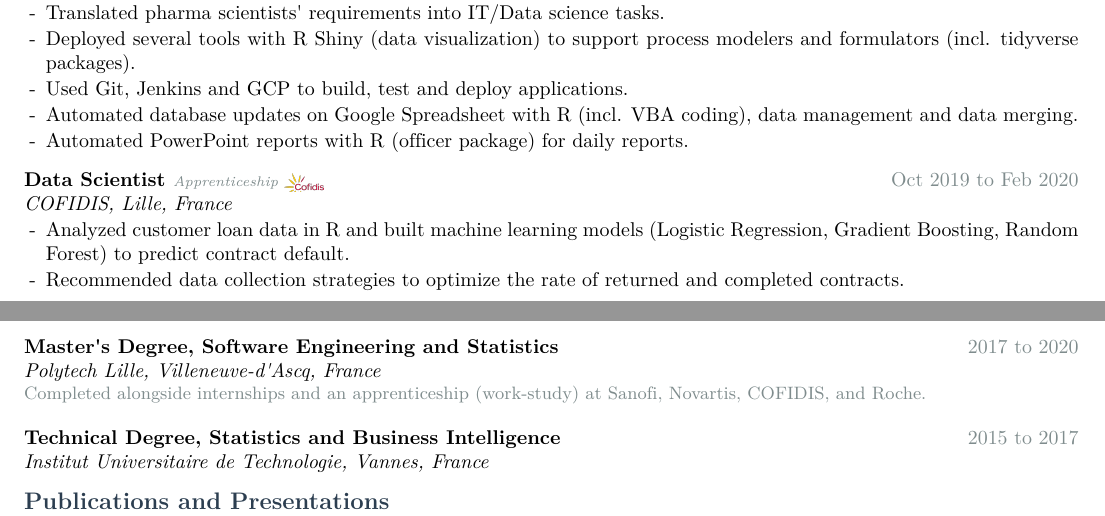
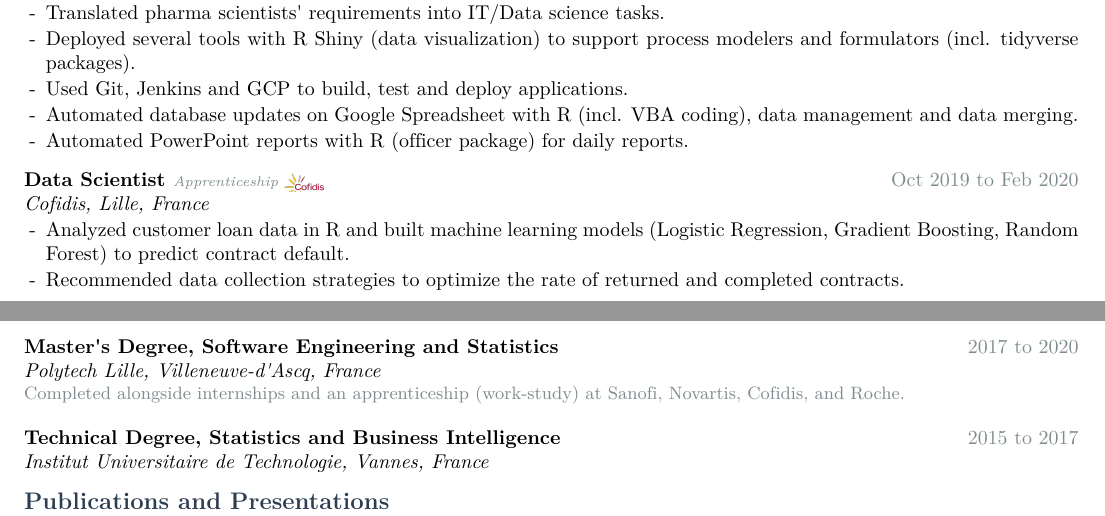
Before and after one commit to Shaakon35/CV, a LaTeX CV (cv_master.tex): two parts of pages 1 and 2 of 2, joined at a grey line, cut so that both start at the same text. Compiled offline with XeLaTeX.

Commit message:
Use 'Cofidis' capitalization instead of 'COFIDIS'
Co-authored-by: Ona <no-reply@ona.com>

```diff
--- a/cv_master.tex
+++ b/cv_master.tex
@@ -271,7 +271,7 @@ accelerate delivery, supporting molecules from Phase 1 to market.
   \item Automated PowerPoint reports with R (officer package) for daily reports.
 \end{itemize}
 
-\rolel{Data Scientist~\emptype{Apprenticeship}}{COFIDIS, Lille, France}{Oct 2019 to Feb 2020}{cofidis}{8.7pt}
+\rolel{Data Scientist~\emptype{Apprenticeship}}{Cofidis, Lille, France}{Oct 2019 to Feb 2020}{cofidis}{8.7pt}
 \begin{itemize}
   \item Analyzed customer loan data in R and built machine learning models
         (Logistic Regression, Gradient Boosting, Random Forest) to predict
@@ -330,7 +330,7 @@ accelerate delivery, supporting molecules from Phase 1 to market.
 
 \role{Master's Degree, Software Engineering and Statistics}{Polytech Lille, Villeneuve-d'Ascq, France}{2017 to 2020}
 \vspace{1pt}
-\noindent\textcolor{muted}{\small Completed alongside internships and an apprenticeship (work-study) at Sanofi, Novartis, COFIDIS, and Roche.}
+\noindent\textcolor{muted}{\small Completed alongside internships and an apprenticeship (work-study) at Sanofi, Novartis, Cofidis, and Roche.}
 \vspace{3pt}
 
 \role{Technical Degree, Statistics and Business Intelligence}{Institut Universitaire de Technologie, Vannes, France}{2015 to 2017}
```
Also changed, not shown: cv_master.pdf.
